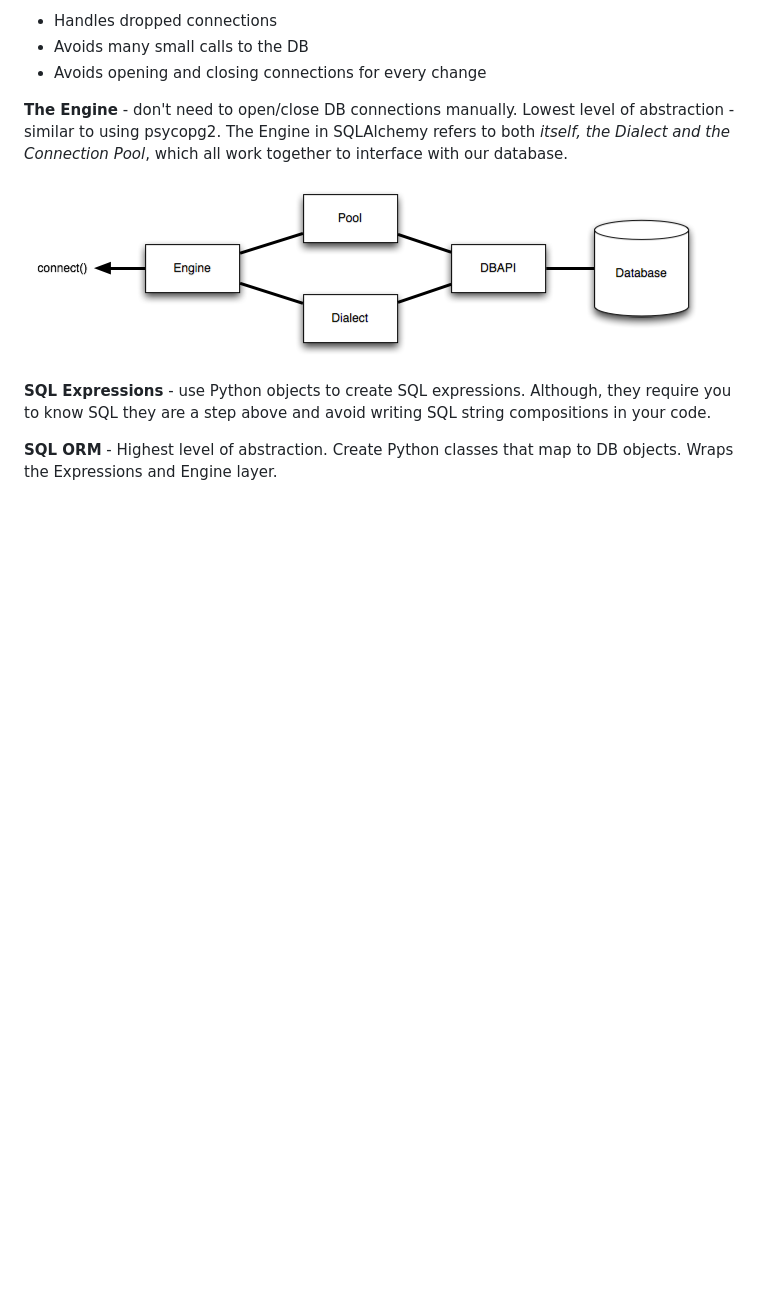
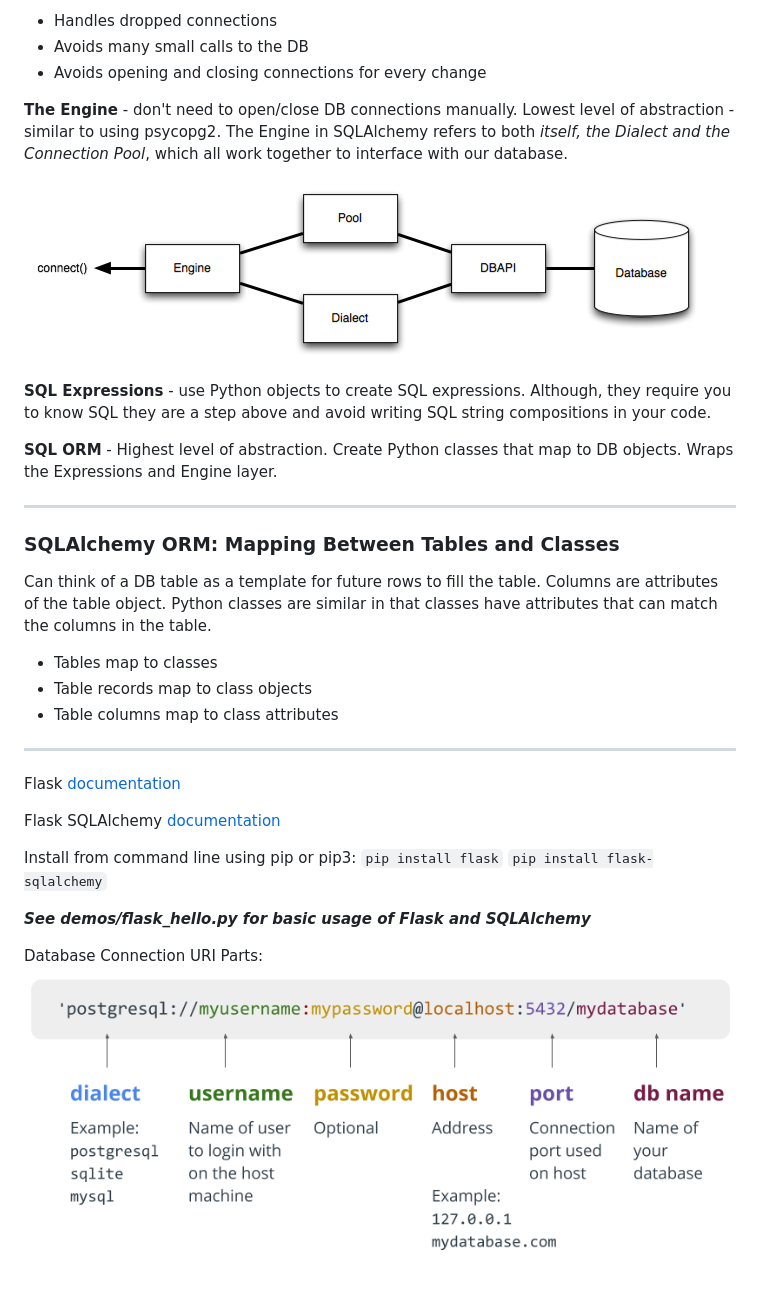
Before and after one commit to ssi112/full_stack_dev, a Markdown page: notes.md, the part around the change printed below. GitHub-like rendering; pictures changed too: md_img/database-connection-uri-parts.png (added); blank space fills up the shorter version.

```diff
--- a/notes.md
+++ b/notes.md
@@ -110,3 +110,26 @@ _Can use SQLAlchemy to communicate with DB using any of the three layers of abst
 
 
 **SQL ORM** - Highest level of abstraction. Create Python classes that map to DB objects. Wraps the Expressions and Engine layer.
+
+---
+### SQLAlchemy ORM: Mapping Between Tables and Classes
+
+Can think of a DB table as a template for future rows to fill the table. Columns are attributes of the table object. Python classes are similar in that classes have attributes that can match the columns in the table.
+
+* Tables map to classes
+* Table records map to class objects
+* Table columns map to class attributes
+
+---
+Flask [documentation](https://flask.palletsprojects.com/en/1.1.x/)
+
+Flask SQLAlchemy [documentation](https://flask-sqlalchemy.palletsprojects.com/en/2.x/)
+
+Install from command line using pip or pip3:
+`pip install flask`
+`pip install flask-sqlalchemy`
+
+**_See demos/flask_hello.py for basic usage of Flask and SQLAlchemy_**
+
+Database Connection URI Parts:
+![Database URI](md_img/database-connection-uri-parts.png  "Connection URI")
```
Also changed, not shown: other parts of notes.md (+2 -2 lines), projects/readme.md (added), 2 other files.
